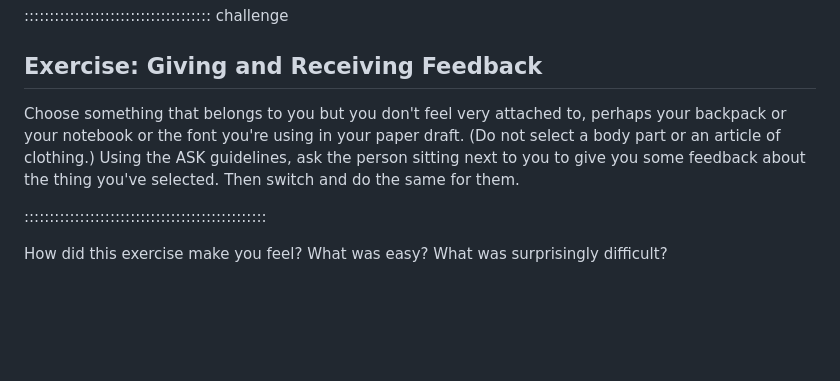
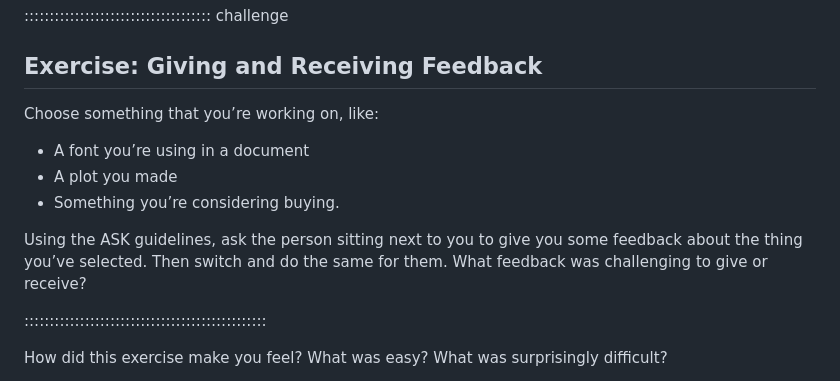
Before and after one commit to bertozzivill/train-the-trainers, a Markdown page: episodes/growth-mindset.md, the part around the change. GitHub-like rendering; blank space fills up the shorter version.

```diff
--- a/episodes/growth-mindset.md
+++ b/episodes/growth-mindset.md
@@ -96,7 +96,14 @@ The process of sitting with and moving past the discomfort that comes with feedb
 
 ## Exercise: Giving and Receiving Feedback
 
-Choose something that belongs to you but you don't feel very attached to, perhaps your backpack or your notebook or the font you're using in your paper draft. (Do not select a body part or an article of clothing.) Using the ASK guidelines, ask the person sitting next to you to give you some feedback about the thing you've selected. Then switch and do the same for them.
+Choose something that you’re working on, like:
+
+- A font you’re using in a document
+- A plot you made
+- Something you’re considering buying.
+
+Using the ASK guidelines, ask the person sitting next to you to give you some feedback about the thing you’ve selected. Then switch and do the same for them.
+What feedback was challenging to give or receive?
 
 ::::::::::::::::::::::::::::::::::::::::::::::::
 
```
Also changed, not shown: episodes/lesson-design.md (+2 -2 lines).
